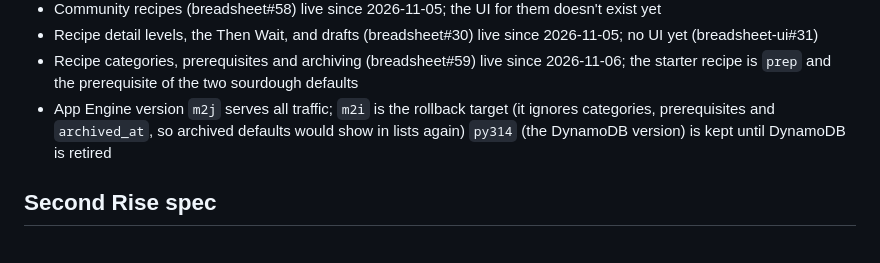
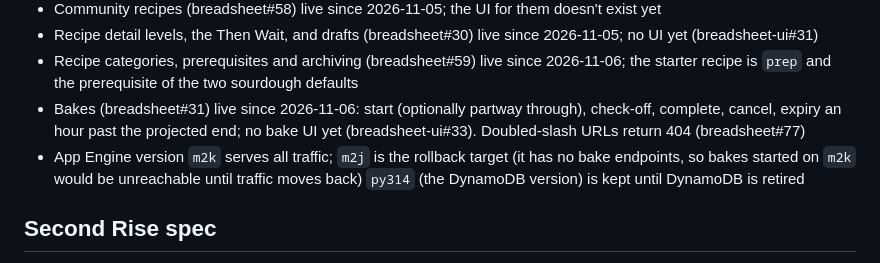
Before and after one commit to brystmar/breadsheet, a Markdown page: CLAUDE.md, the part around the change. Rendered like a GitHub page.

Commit message:
CLAUDE.md: bakes live; m2k serves traffic, m2j rollback
Co-Authored-By: Claude Opus 5.5 <noreply@anthropic.com>

```diff
--- a/CLAUDE.md
+++ b/CLAUDE.md
@@ -510,8 +510,11 @@ docker compose up -d breadsheet-db   # local Postgres 18 on port 5433 (data in t
   (breadsheet-ui#31)
 - Recipe categories, prerequisites and archiving (breadsheet#59) live since 2026-11-06; the starter recipe
   is `prep` and the prerequisite of the two sourdough defaults
-- App Engine version `m2j` serves all traffic; `m2i` is the rollback target (it ignores categories,
-  prerequisites and `archived_at`, so archived defaults would show in lists again) `py314` (the DynamoDB version) is kept until DynamoDB is retired
+- Bakes (breadsheet#31) live since 2026-11-06: start (optionally partway through), check-off, complete,
+  cancel, expiry an hour past the projected end; no bake UI yet (breadsheet-ui#33). Doubled-slash URLs
+  return 404 (breadsheet#77)
+- App Engine version `m2k` serves all traffic; `m2j` is the rollback target (it has no bake endpoints,
+  so bakes started on `m2k` would be unreachable until traffic moves back) `py314` (the DynamoDB version) is kept until DynamoDB is retired
 
 ## Second Rise spec
 The source of truth is `./docs/second-rise.md`, in this repo. Read it before planning or executing any Second Rise work. If it needs changes, say so and stop.
```
